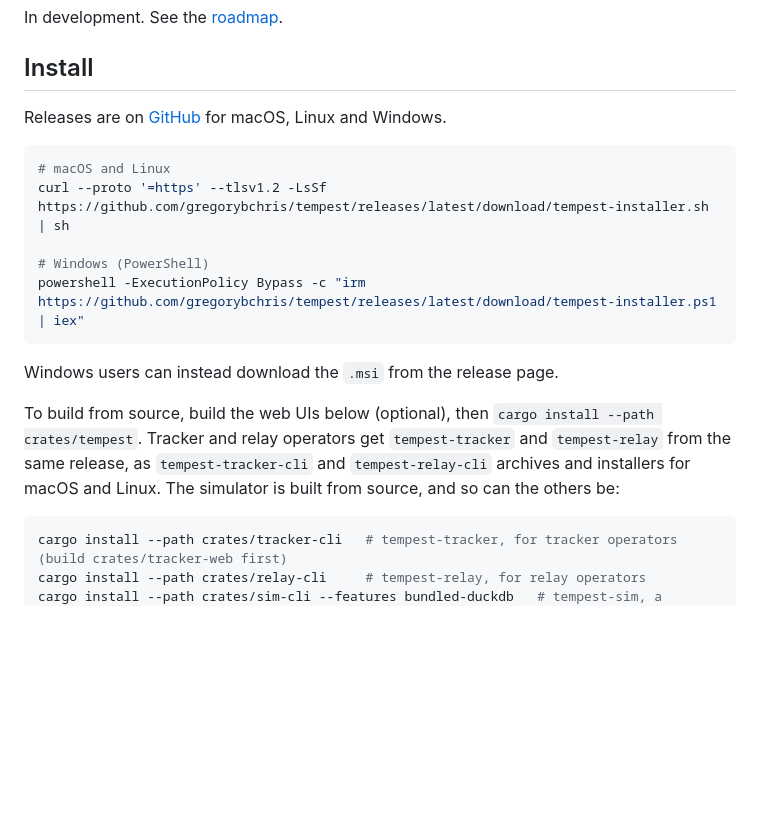
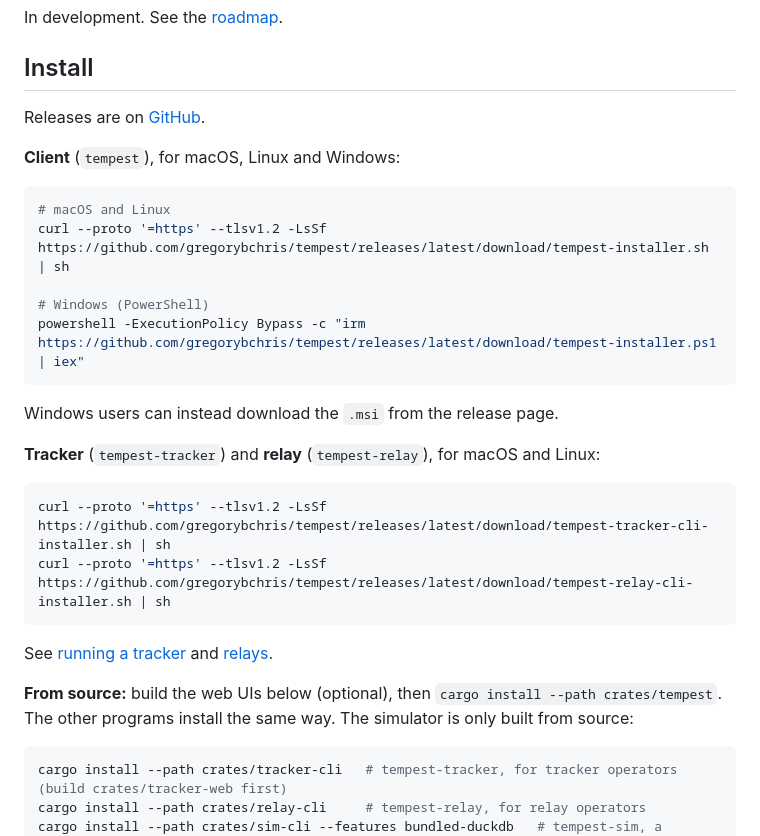
Before and after one commit to gregorybchris/tempest, a Markdown page: README.md, the part around the change. GitHub-like rendering; blank space fills up the shorter version.

Commit message:
Add tracker and relay install sections to the README
Co-Authored-By: Claude Sonnet 5.5 <noreply@anthropic.com>
Claude-Session: https://claude.ai/code/session_01EgcCWqAv1h8DPq88SKjo3b

````diff
--- a/README.md
+++ b/README.md
@@ -24,7 +24,9 @@ In development. See the [roadmap](specs/roadmap.md).
 
 ## Install
 
-Releases are on [GitHub](https://github.com/gregorybchris/tempest/releases/latest) for macOS, Linux and Windows.
+Releases are on [GitHub](https://github.com/gregorybchris/tempest/releases/latest).
+
+**Client** (`tempest`), for macOS, Linux and Windows:
 
 ```sh
 # macOS and Linux
@@ -36,7 +38,16 @@ powershell -ExecutionPolicy Bypass -c "irm https://github.com/gregorybchris/temp
 
 Windows users can instead download the `.msi` from the release page.
 
-To build from source, build the web UIs below (optional), then `cargo install --path crates/tempest`. Tracker and relay operators get `tempest-tracker` and `tempest-relay` from the same release, as `tempest-tracker-cli` and `tempest-relay-cli` archives and installers for macOS and Linux. The simulator is built from source, and so can the others be:
+**Tracker** (`tempest-tracker`) and **relay** (`tempest-relay`), for macOS and Linux:
+
+```sh
+curl --proto '=https' --tlsv1.2 -LsSf https://github.com/gregorybchris/tempest/releases/latest/download/tempest-tracker-cli-installer.sh | sh
+curl --proto '=https' --tlsv1.2 -LsSf https://github.com/gregorybchris/tempest/releases/latest/download/tempest-relay-cli-installer.sh | sh
+```
+
+See [running a tracker](specs/tracker.md#running-one) and [relays](protocol/relays.md).
+
+**From source:** build the web UIs below (optional), then `cargo install --path crates/tempest`. The other programs install the same way. The simulator is only built from source:
 
 ```sh
 cargo install --path crates/tracker-cli   # tempest-tracker, for tracker operators (build crates/tracker-web first)
````
